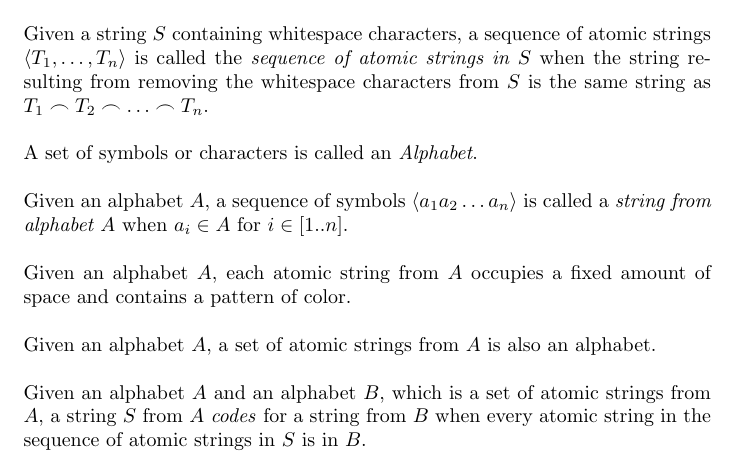
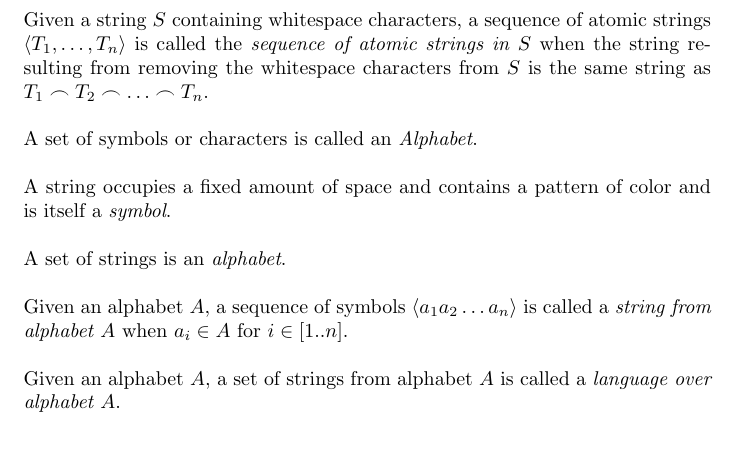
Before and after one commit to Topology/Idiom, a LaTeX document (theory/idiom.tex): part of the page, cut so that both start at the same text. Compiled offline with pdfLaTeX.

Commit message:
Adding definition of language over an alphabet.

```diff
--- a/theory/idiom.tex
+++ b/theory/idiom.tex
@@ -30,14 +30,13 @@
 
 \nl A set of symbols or characters is called an \defcon{Alphabet}.
 
+\nl A string occupies a fixed amount of space and contains a pattern of color and is itself a \defcon{symbol}.
+
+\nl A set of strings is an \defcon {alphabet}.
+
 \nl Given an alphabet $A$, a sequence of symbols $\seq{a_1a_2\dots a_n}$  is called a \defcon{string from alphabet $A$}  when  $a_i\in A$ for $i\in[1..n]$.
 
-\nl Given an alphabet $A$, each atomic string from $A$ occupies a fixed amount of space and contains a pattern of color.
-
-\nl Given an alphabet $A$, a set of atomic strings from $A$ is also an alphabet.
-
-
-\nl Given an alphabet $A$ and an alphabet $B$, which is a set of atomic strings from $A$, a string $S$ from $A$ \defcon{codes} for a string from $B$ when every atomic string in the sequence of atomic strings in $S$ is in $B$.
+\nl Given an alphabet $A$, a set of strings from alphabet $A$ is called a \defcon{language over alphabet $A$}.
 
 
 
```
